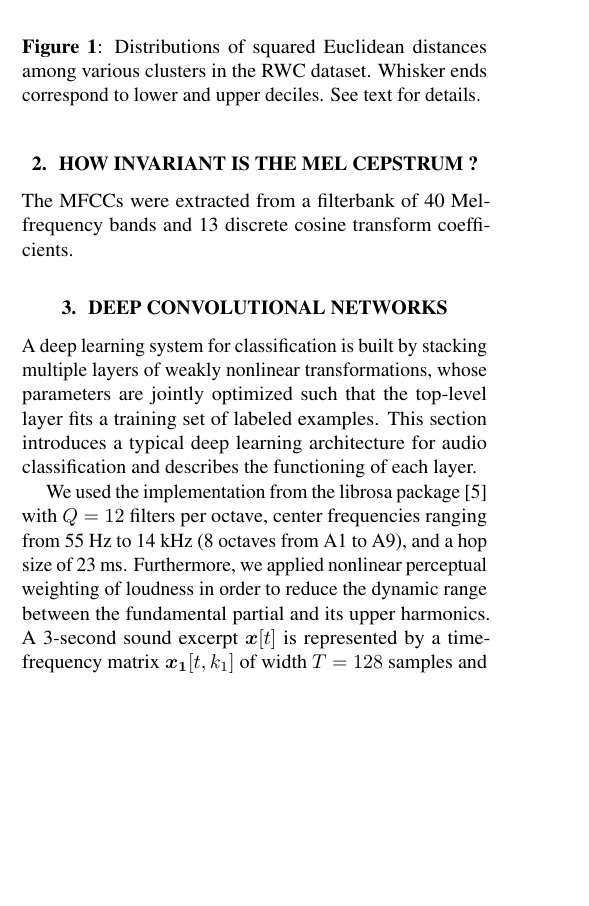
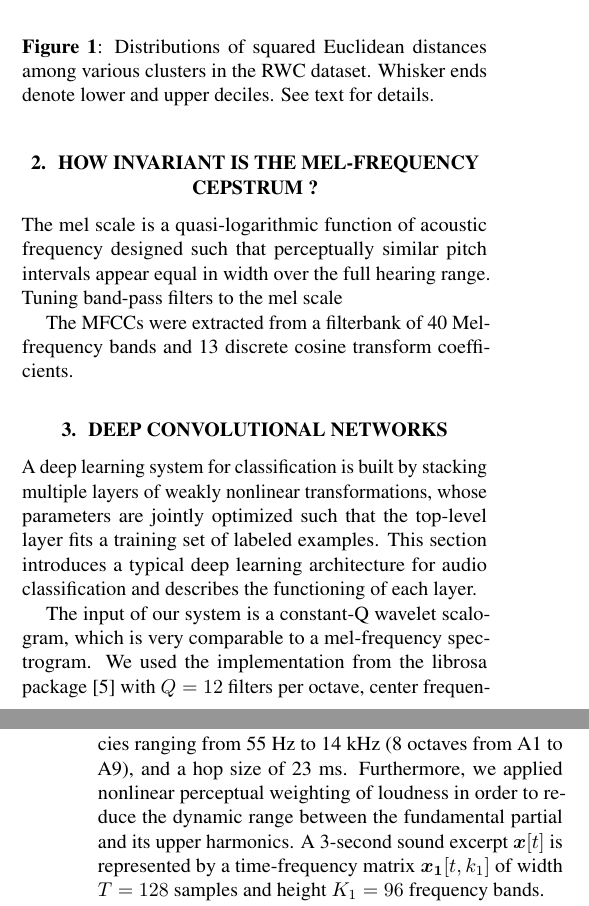
Before and after one commit to lostanlen/ismir2016, a LaTeX paper (paper/ISMIR2015template.tex): part of one column of page 1 of 3 before the commit and two parts of the columns of pages 1 and 2 of 3 after it, the two joined at a grey line, cut so that both start at the same text, the shorter picture padded with empty space. Compiled offline with pdfLaTeX.

Commit message:
write write write

```diff
--- a/paper/ISMIR2015template.tex
+++ b/paper/ISMIR2015template.tex
@@ -103,7 +104,12 @@ Section 5 discusses the effectiveness of the presented systems on a challenging
 % Ref to Salamon and Bello
 % Ref to Li, Qian, and Wang arXiv 2015
 
-\section{How invariant is the Mel cepstrum ?}
+\section{How invariant is the Mel-frequency cepstrum ?}
+The mel scale is a quasi-logarithmic function of acoustic frequency designed such that perceptually similar pitch intervals appear equal in width over the full hearing range.
+Tuning band-pass filters to the mel scale
+% The subsequent Mel-frequency spectrum
+
+
 The MFCCs were extracted from a filterbank of 40 Mel-frequency bands and 13 discrete cosine transform coefficients.
 
 \begin{figure}[t]
@@ -114,7 +120,7 @@ The MFCCs were extracted from a filterbank of 40 Mel-frequency bands and 13 disc
         \end{picture}
     \end{center}
     \protect\caption{
-Distributions of squared Euclidean distances among various clusters in the RWC dataset. Whisker ends correspond to lower and upper deciles. See text for details.
+Distributions of squared Euclidean distances among various clusters in the RWC dataset. Whisker ends denote lower and upper deciles. See text for details.
 \label{fig:instrument-distribution}
 }
 \end{figure}
@@ -137,11 +142,12 @@ Architecture of a convolutional network with full weight sharing. See text for d
 }
 \end{figure*}
 
-We used the implementation from the librosa package \cite{McFee2015} with $Q=12$ filters per octave, center frequencies ranging from 55 Hz to 14 kHz (8 octaves from A1 to A9), and a hop size of 23 ms. Furthermore, we applied nonlinear perceptual weighting of loudness in order to reduce the dynamic range between the fundamental partial and its upper harmonics. A 3-second sound excerpt $\boldsymbol{x}[t]$ is represented by a time-frequency matrix $\boldsymbol{x_1}[t,k_1]$ of width $T=128$ samples and height $K_1=96$ MIDI indices, \ie 8 octaves.
+The input of our system is a constant-Q wavelet scalogram, which is very comparable to a mel-frequency spectrogram.
+We used the implementation from the librosa package \cite{McFee2015} with $Q=12$ filters per octave, center frequencies ranging from 55 Hz to 14 kHz (8 octaves from A1 to A9), and a hop size of 23 ms.
+Furthermore, we applied nonlinear perceptual weighting of loudness in order to reduce the dynamic range between the fundamental partial and its upper harmonics.
+A 3-second sound excerpt $\boldsymbol{x}[t]$ is represented by a time-frequency matrix $\boldsymbol{x_1}[t,k_1]$ of width $T=128$ samples and height $K_1=96$ frequency bands.
 
-Each layer in a convolutional network typically consists in the composition of three operations: two-dimensional convolutions, application of a pointwise nonlinearity, and subsampling.
-
-First of all, we apply a family $\boldsymbol{W_2}[\tau,\kappa_1,k_2]$ of $K_2 = 32$ learned time-frequency convolutional operators, whose supports are constrained to have width $\Delta t$ and height $\Delta k_1$. Element-wise biases $\boldsymbol{b_2}[k_2]$ are added to the convolutions, resulting in the three-way tensor
+Each layer in a convolutional network typically consists in the composition of three operations: two-dimensional convolutions, application of a pointwise nonlinearity, and local pooling. A convolutional operator is defined as a family $\boldsymbol{W_2}[\tau,\kappa_1,k_2]$ of $K_2 = 32$ two-dimensional filters, whose impulse repsonses are all constrained to have width $\Delta t$ and height $\Delta k_1$. Element-wise biases $\boldsymbol{b_2}[k_2]$ are added to the convolutions, resulting in the three-way tensor
 \begin{IEEEeqnarray}{rCl}
 \IEEEeqnarraymulticol{3}{l}{
 \boldsymbol{y_2}[t,k_1,k_2]} \nonumber \\
```
Also changed, not shown: paper/ISMIR2015template.pdf, paper/ISMIR2015template.tex (20 more changed lines), 3 other files.
